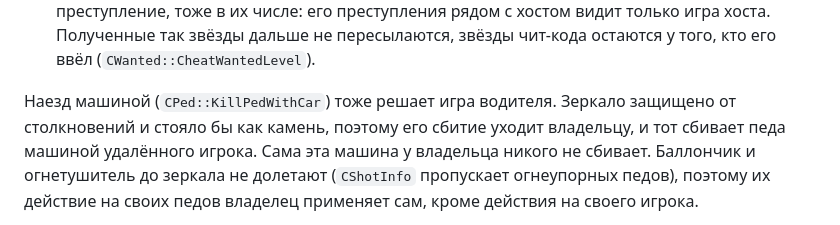
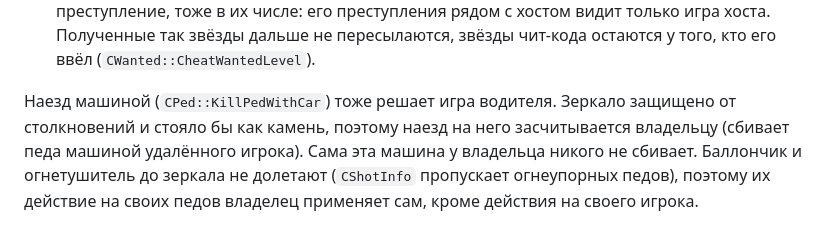
Before and after one commit to AlexanderLukash/sa-coop, a Markdown page: docs/ARCHITECTURE.md, the part around the change. Drawn GitHub-style.

Commit message:
FIX: some typographical issues

```diff
--- a/docs/ARCHITECTURE.md
+++ b/docs/ARCHITECTURE.md
@@ -416,8 +416,7 @@ SCM видит ту же машину и её движение, поэтому
   хостом видит только игра хоста. Полученные так звёзды дальше не пересылаются, звёзды чит-кода остаются у того,
   кто его ввёл (`CWanted::CheatWantedLevel`).
 
-Наезд машиной (`CPed::KillPedWithCar`) тоже решает игра водителя. Зеркало защищено от столкновений и стояло бы
-как камень, поэтому его сбитие уходит владельцу, и тот сбивает педа машиной удалённого игрока. Сама эта машина
+Наезд машиной (`CPed::KillPedWithCar`) тоже решает игра водителя. Зеркало защищено от столкновений и стояло бы как камень, поэтому наезд на него засчитывается владельцу (сбивает педа машиной удалённого игрока). Сама эта машина
 у владельца никого не сбивает. Баллончик и огнетушитель до зеркала не долетают (`CShotInfo` пропускает
 огнеупорных педов), поэтому их действие на своих педов владелец применяет сам, кроме действия на своего игрока.
 
```
